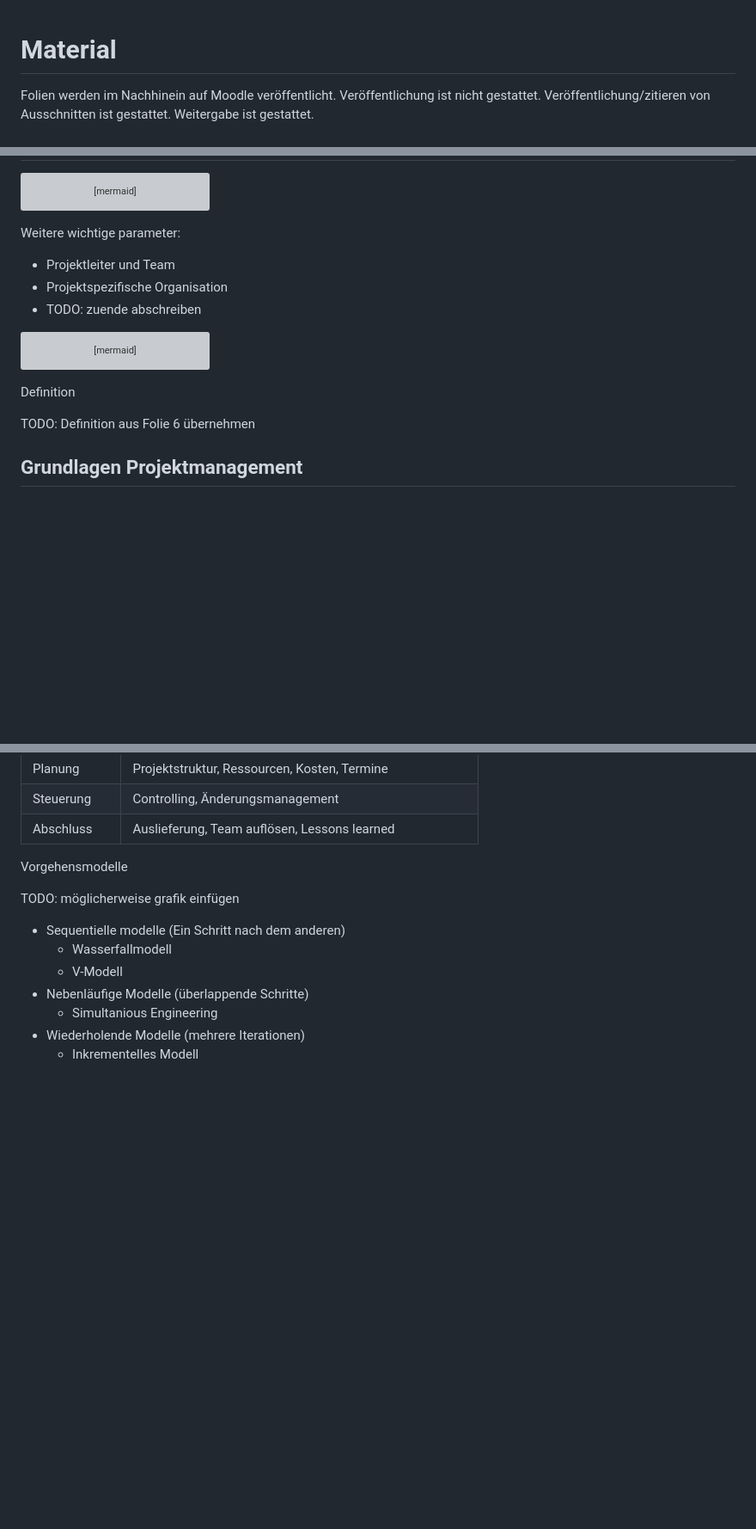
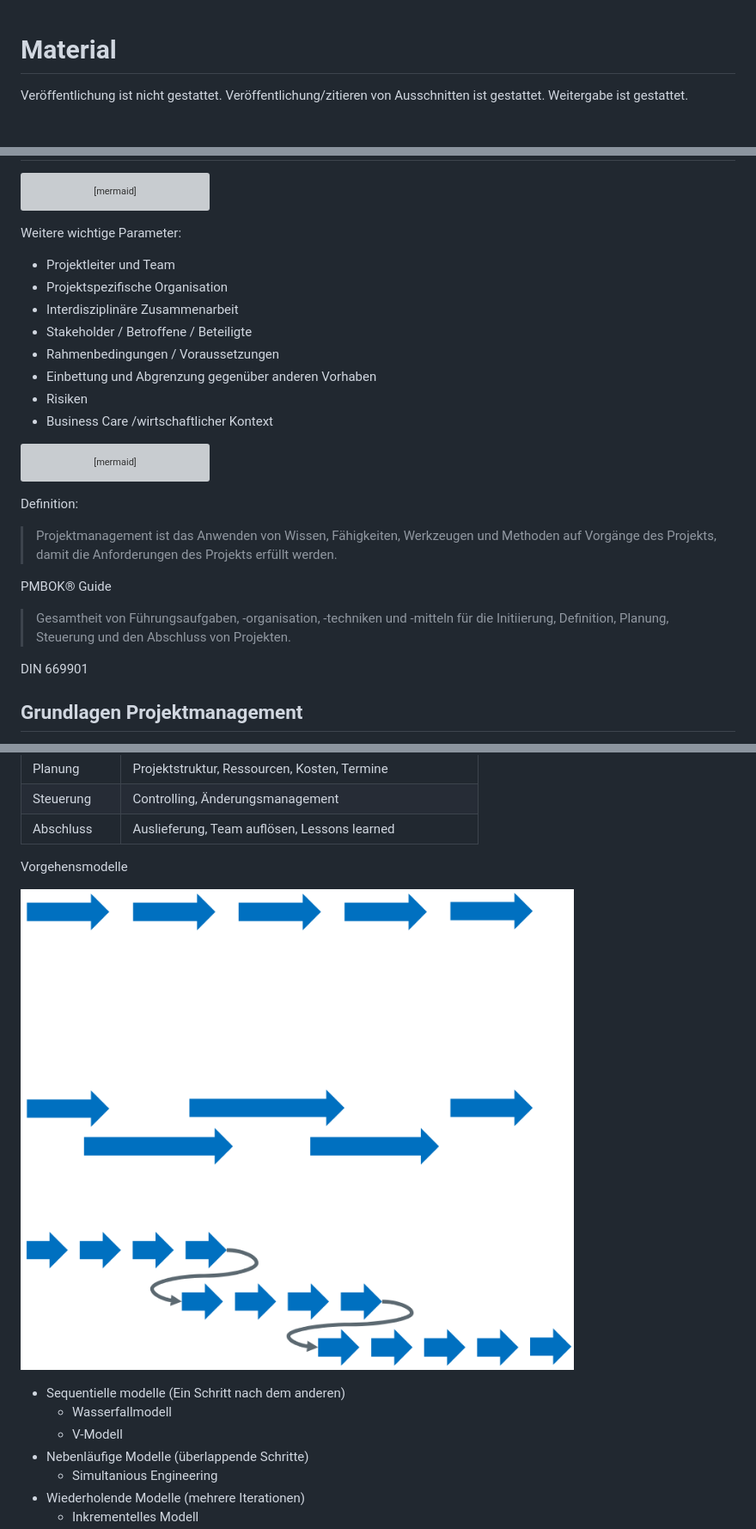
Before and after one commit to Crafter-Y/uni, a Markdown page: ka-tinf25b4-project-management/2026-01-08.md, 3 parts joined by grey strips. Shown at 86% size. Drawn GitHub-style; pictures changed too: external/vorgehensmodelle.png (added); blank space fills up the shorter version; grey boxes are pictures that could not be loaded.

````diff
--- a/ka-tinf25b4-project-management/2026-01-08.md
+++ b/ka-tinf25b4-project-management/2026-01-08.md
@@ -1,5 +1,4 @@
 # Material
 
-Folien werden im Nachhinein auf Moodle veröffentlicht.
 Veröffentlichung ist nicht gestattet. Veröffentlichung/zitieren von Ausschnitten ist gestattet. Weitergabe ist gestattet.
 
@@ -19,11 +22,16 @@ mindmap
         Rollen
 ```
 
-Weitere wichtige parameter:
+Weitere wichtige Parameter:
 
 - Projektleiter und Team
 - Projektspezifische Organisation
-- TODO: zuende abschreiben
+- Interdisziplinäre Zusammenarbeit
+- Stakeholder / Betroffene / Beteiligte
+- Rahmenbedingungen / Voraussetzungen
+- Einbettung und Abgrenzung gegenüber anderen Vorhaben
+- Risiken
+- Business Care /wirtschaftlicher Kontext
 
 ```mermaid
 mindmap
@@ -38,9 +46,17 @@ mindmap
         Methodik zur Ausführung
 ```
 
-Definition
+Definition:
 
-TODO: Definition aus Folie 6 übernehmen
+> Projektmanagement ist das Anwenden von Wissen, Fähigkeiten, Werkzeugen und Methoden auf
+Vorgänge des Projekts, damit die Anforderungen des Projekts erfüllt werden.
+
+PMBOK® Guide
+
+> Gesamtheit von Führungsaufgaben, -organisation, -techniken und -mitteln für die Initiierung, Definition,
+Planung, Steuerung und den Abschluss von Projekten.
+
+DIN 669901
 
 ## Grundlagen Projektmanagement
 
@@ -115,7 +156,7 @@ Die Personen, die sonst noch von Projekt betroffen sind
 
 Vorgehensmodelle
 
-TODO: möglicherweise grafik einfügen
+![Vorgehensmodelle](/external/vorgehensmodelle.png)
 
 - Sequentielle modelle (Ein Schritt nach dem anderen)
   - Wasserfallmodell
````
Also changed, not shown: other parts of ka-tinf25b4-project-management/2026-01-08.md (+33 -4 lines), COPYRIGHT.md (+6 -0 lines), README.md (+4 -0 lines).
